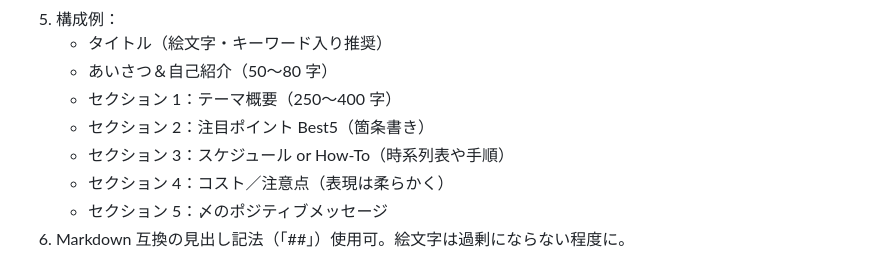
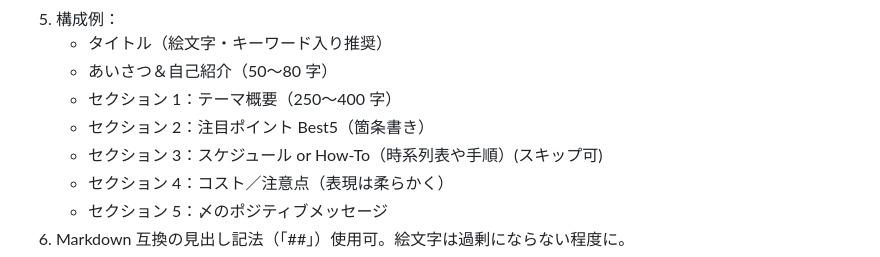
Before and after one commit to KoshiOsaki/note-man, a Markdown page: default-prompt.md, the part around the change printed below. Rendered like a GitHub page.

Commit message:
Update default prompt template with improved formatting and clarity

```diff
--- a/default-prompt.md
+++ b/default-prompt.md
@@ -16,7 +16,7 @@
    - あいさつ＆自己紹介（50〜80 字）
    - セクション 1：テーマ概要（250〜400 字）
    - セクション 2：注目ポイント Best5（箇条書き）
-   - セクション 3：スケジュール or How-To（時系列表や手順）
+   - セクション 3：スケジュール or How-To（時系列表や手順）(スキップ可)
    - セクション 4：コスト／注意点（表現は柔らかく）
    - セクション 5：〆のポジティブメッセージ
 6. Markdown 互換の見出し記法（「##」）使用可。絵文字は過剰にならない程度に。
```
Also changed, not shown: other parts of default-prompt.md (+0 -1 lines).
